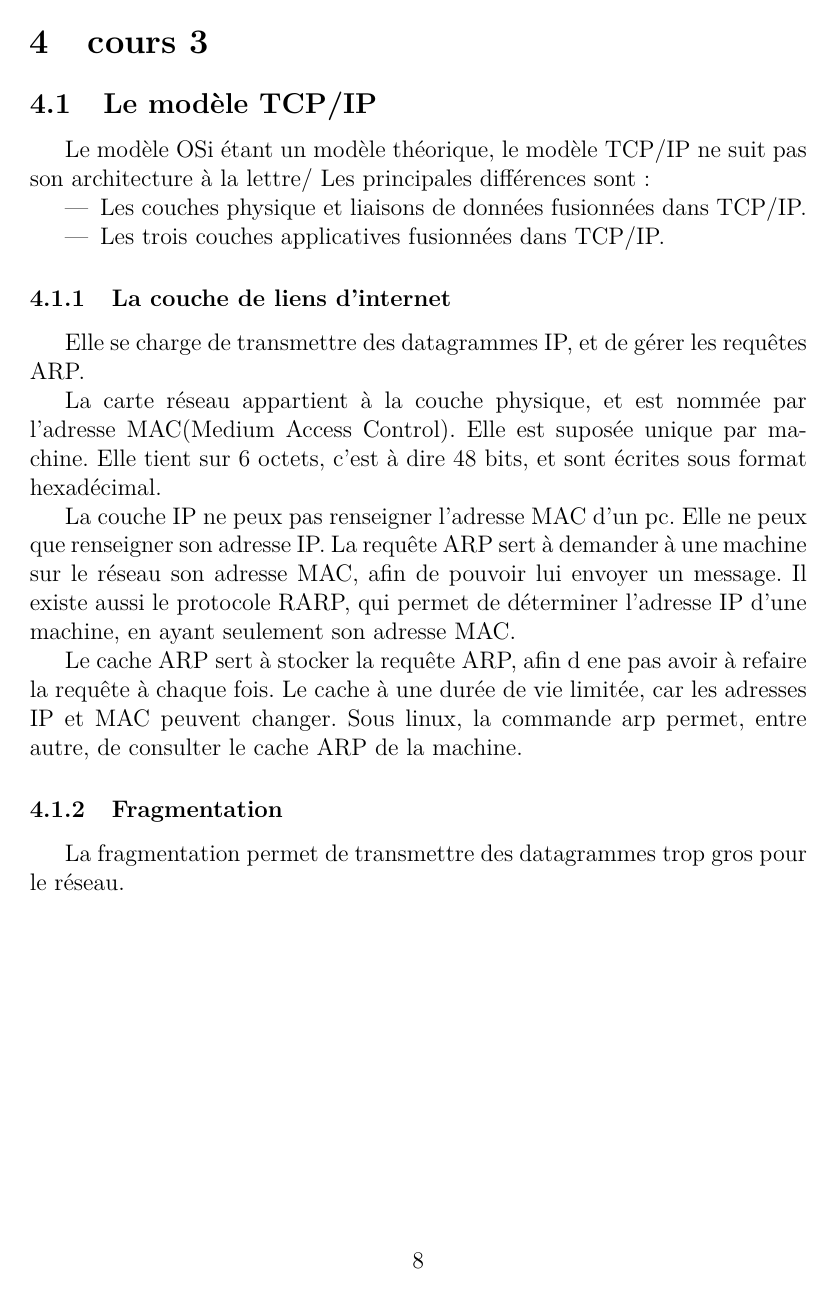
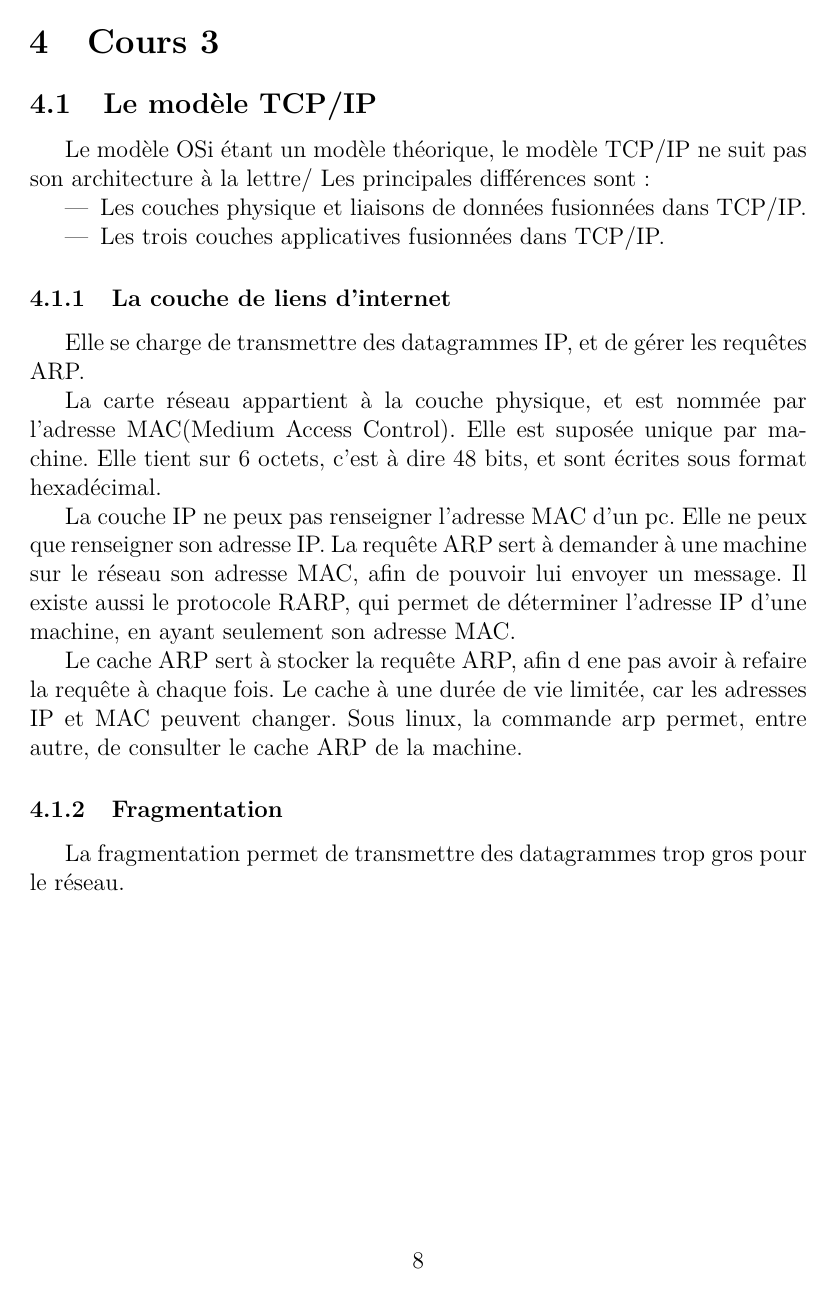
Before and after one commit to FrekiWolfhart/notes_master_semestre1, a LaTeX document (reseaux/cours/notes_cours.tex, which reads reseaux/cours/notes/cours3.tex): page 8 of 9. The pictures show the PDF file reseaux/cours/notes_cours.pdf that the author committed with the source.

Commit message:
Correction d'une faute de frappe.

```diff
--- a/reseaux/cours/notes/cours3.tex
+++ b/reseaux/cours/notes/cours3.tex
@@ -1,4 +1,4 @@
-\section{cours 3}
+\section{Cours 3}
 \subsection{Le modèle TCP/IP}
 Le modèle OSi étant un modèle théorique, le modèle TCP/IP ne suit pas son architecture à la lettre/
 Les principales différences sont:
```
Also changed, not shown: reseaux/cours/notes_cours.pdf.
